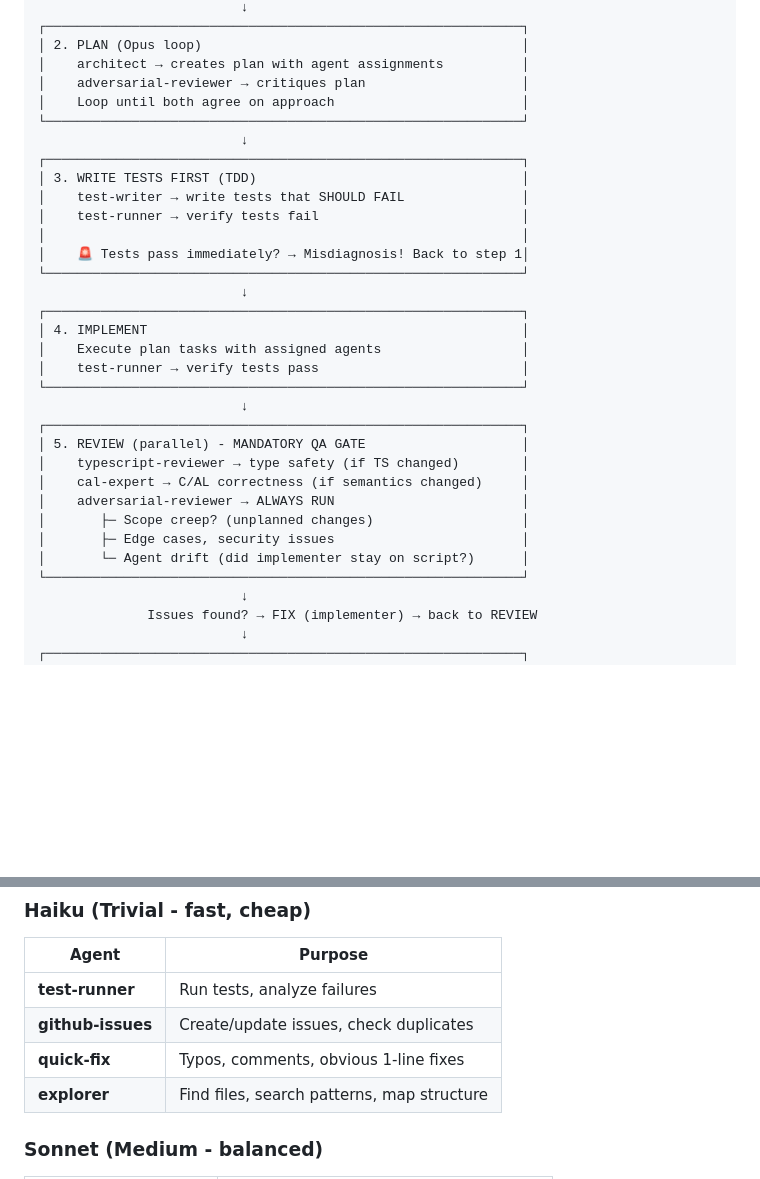
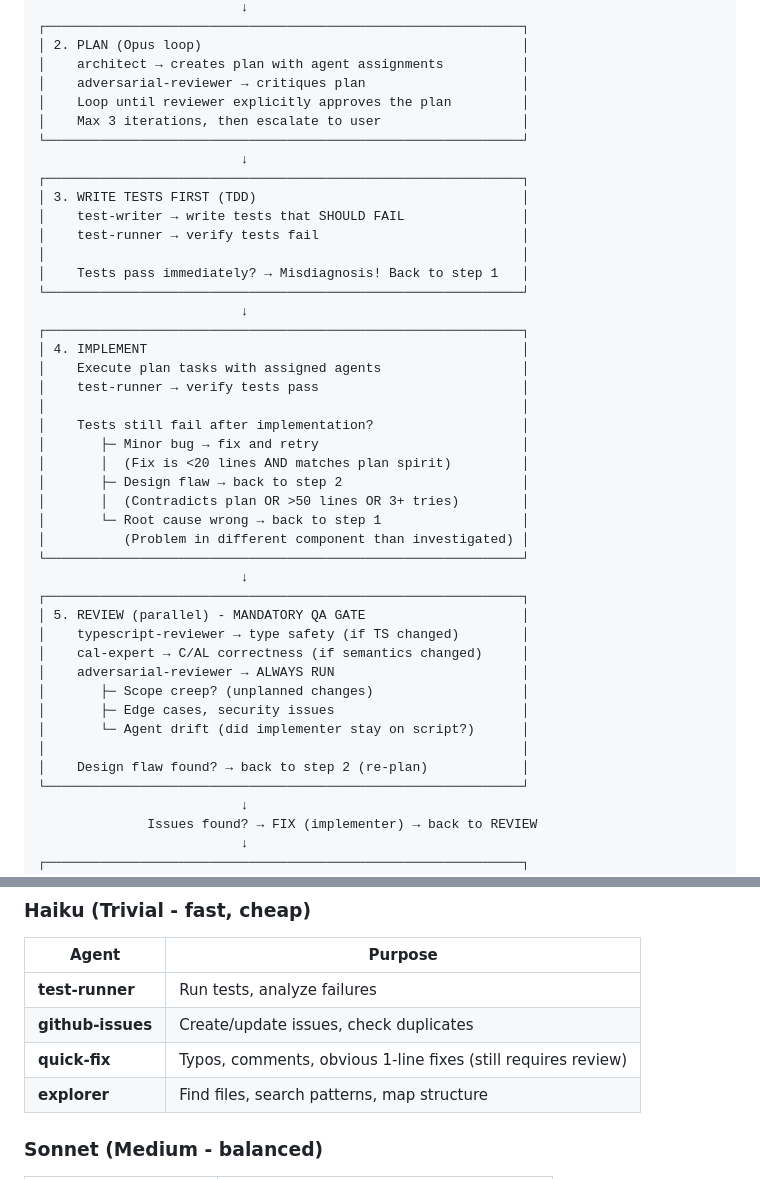
Before and after one commit to klauskaan/C-AL-Language, a Markdown page: .claude/CLAUDE.md, 2 parts joined by grey strips. GitHub-like rendering; blank space fills up the shorter version.

```diff
--- a/.claude/CLAUDE.md
+++ b/.claude/CLAUDE.md
@@ -28,7 +28,8 @@ You are a valued senior team member! We work as **pair programming partners**:
 │ 2. PLAN (Opus loop)                                         │
 │    architect → creates plan with agent assignments          │
 │    adversarial-reviewer → critiques plan                    │
-│    Loop until both agree on approach                        │
+│    Loop until reviewer explicitly approves the plan         │
+│    Max 3 iterations, then escalate to user                  │
 └─────────────────────────────────────────────────────────────┘
                           ↓
 ┌─────────────────────────────────────────────────────────────┐
@@ -36,13 +37,21 @@ You are a valued senior team member! We work as **pair programming partners**:
 │    test-writer → write tests that SHOULD FAIL               │
 │    test-runner → verify tests fail                          │
 │                                                             │
-│    🚨 Tests pass immediately? → Misdiagnosis! Back to step 1│
+│    Tests pass immediately? → Misdiagnosis! Back to step 1   │
 └─────────────────────────────────────────────────────────────┘
                           ↓
 ┌─────────────────────────────────────────────────────────────┐
 │ 4. IMPLEMENT                                                │
 │    Execute plan tasks with assigned agents                  │
 │    test-runner → verify tests pass                          │
+│                                                             │
+│    Tests still fail after implementation?                   │
+│       ├─ Minor bug → fix and retry                          │
+│       │  (Fix is <20 lines AND matches plan spirit)         │
+│       ├─ Design flaw → back to step 2                       │
+│       │  (Contradicts plan OR >50 lines OR 3+ tries)        │
+│       └─ Root cause wrong → back to step 1                  │
+│          (Problem in different component than investigated) │
 └─────────────────────────────────────────────────────────────┘
                           ↓
 ┌─────────────────────────────────────────────────────────────┐
@@ -53,6 +62,8 @@ You are a valued senior team member! We work as **pair programming partners**:
 │       ├─ Scope creep? (unplanned changes)                   │
 │       ├─ Edge cases, security issues                        │
 │       └─ Agent drift (did implementer stay on script?)      │
+│                                                             │
+│    Design flaw found? → back to step 2 (re-plan)            │
 └─────────────────────────────────────────────────────────────┘
                           ↓
               Issues found? → FIX (implementer) → back to REVIEW
@@ -102,7 +140,7 @@ If in doubt whether something qualifies, create a follow-up issue instead of exp
 |-------|---------|
 | **test-runner** | Run tests, analyze failures |
 | **github-issues** | Create/update issues, check duplicates |
-| **quick-fix** | Typos, comments, obvious 1-line fixes |
+| **quick-fix** | Typos, comments, obvious 1-line fixes (still requires review) |
 | **explorer** | Find files, search patterns, map structure |
 
 ### Sonnet (Medium - balanced)
```
Also changed, not shown: other parts of .claude/CLAUDE.md (+34 -2 lines).
